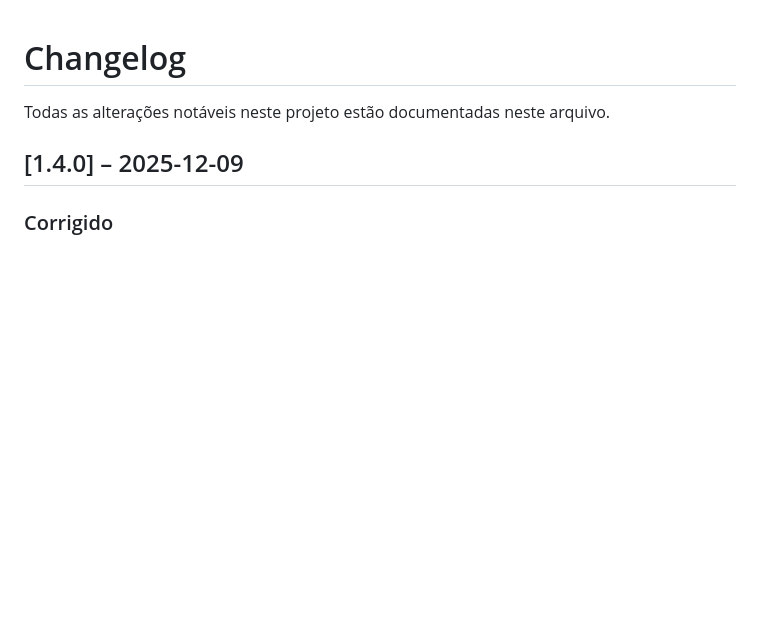
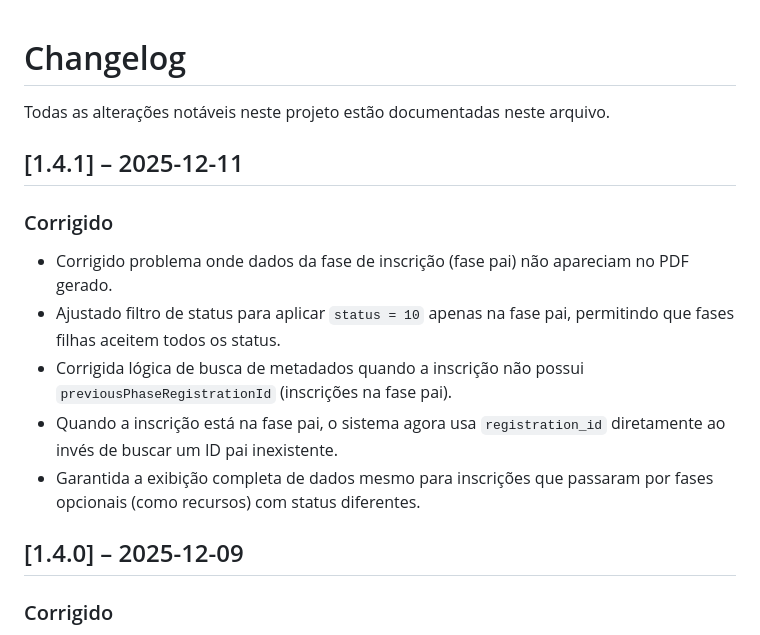
Before and after one commit to vitfera/fichas-generator, a Markdown page: CHANGELOG.md, the part around the change. Rendered like a GitHub page; blank space fills up the shorter version.

Commit message:
docs: adicionar versão 1.4.1 ao CHANGELOG

```diff
--- a/CHANGELOG.md
+++ b/CHANGELOG.md
@@ -1,6 +1,15 @@
 # Changelog
 
 Todas as alterações notáveis neste projeto estão documentadas neste arquivo.
+
+## [1.4.1] – 2025-12-11
+
+### Corrigido
+- Corrigido problema onde dados da fase de inscrição (fase pai) não apareciam no PDF gerado.
+- Ajustado filtro de status para aplicar `status = 10` apenas na fase pai, permitindo que fases filhas aceitem todos os status.
+- Corrigida lógica de busca de metadados quando a inscrição não possui `previousPhaseRegistrationId` (inscrições na fase pai).
+- Quando a inscrição está na fase pai, o sistema agora usa `registration_id` diretamente ao invés de buscar um ID pai inexistente.
+- Garantida a exibição completa de dados mesmo para inscrições que passaram por fases opcionais (como recursos) com status diferentes.
 
 ## [1.4.0] – 2025-12-09
 
```
